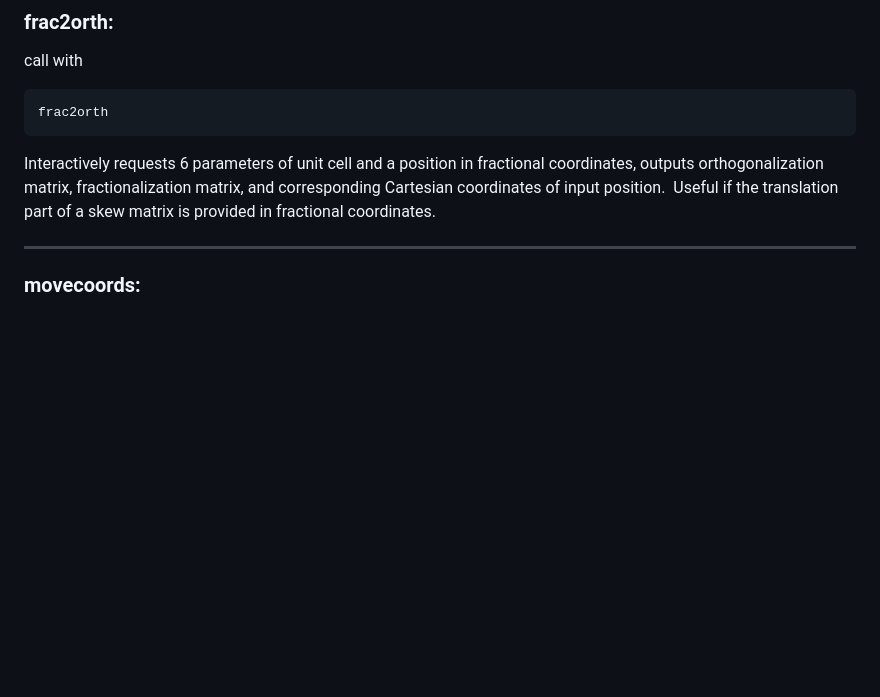
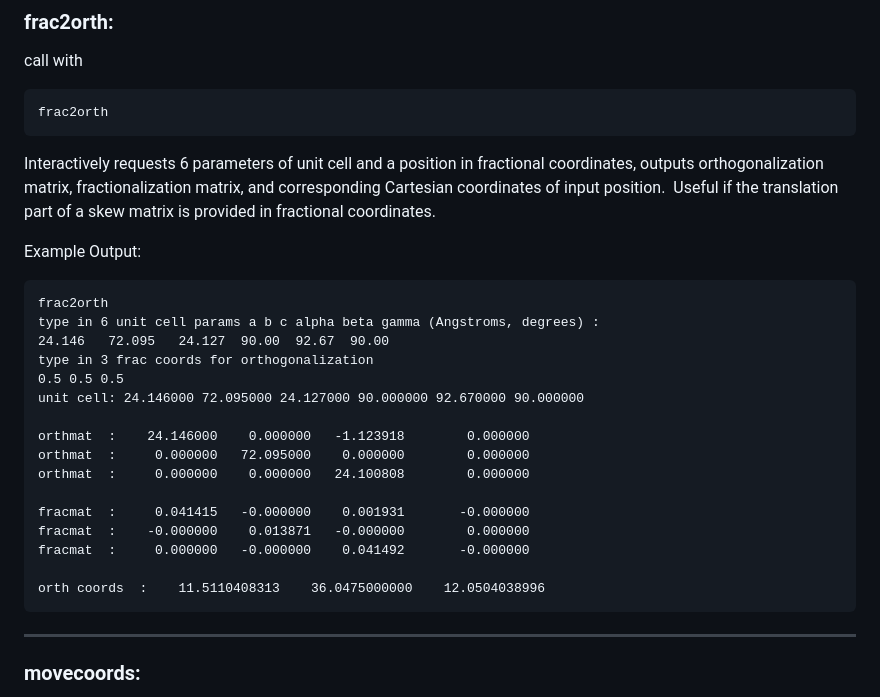
Before and after one commit to rcsb/PointSuite, a Markdown page: docs/index.md, the part around the change printed below. GitHub-like rendering; blank space fills up the shorter version.

````diff
--- a/docs/index.md
+++ b/docs/index.md
@@ -176,6 +176,26 @@ frac2orth
 ```
 Interactively requests 6 parameters of unit cell and a position in fractional coordinates, outputs orthogonalization matrix, fractionalization matrix, and corresponding Cartesian coordinates of input position.  Useful if the translation part of a skew matrix is provided in fractional coordinates.
 
+Example Output:
+```
+frac2orth
+type in 6 unit cell params a b c alpha beta gamma (Angstroms, degrees) :
+24.146   72.095   24.127  90.00  92.67  90.00
+type in 3 frac coords for orthogonalization
+0.5 0.5 0.5
+unit cell: 24.146000 72.095000 24.127000 90.000000 92.670000 90.000000
+
+orthmat  :    24.146000    0.000000   -1.123918        0.000000
+orthmat  :     0.000000   72.095000    0.000000        0.000000
+orthmat  :     0.000000    0.000000   24.100808        0.000000
+
+fracmat  :     0.041415   -0.000000    0.001931       -0.000000
+fracmat  :    -0.000000    0.013871   -0.000000        0.000000
+fracmat  :     0.000000   -0.000000    0.041492       -0.000000
+
+orth coords  :    11.5110408313    36.0475000000    12.0504038996
+```
+
 - - -
 
 ### movecoords:
````
Also changed, not shown: other parts of docs/index.md (+19 -18 lines).
